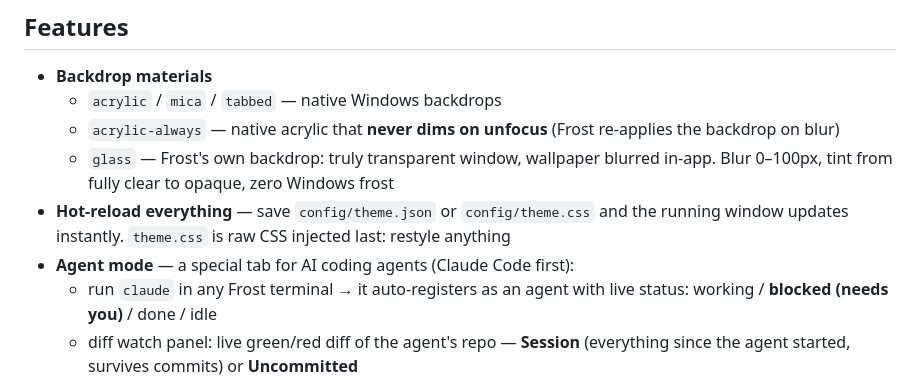
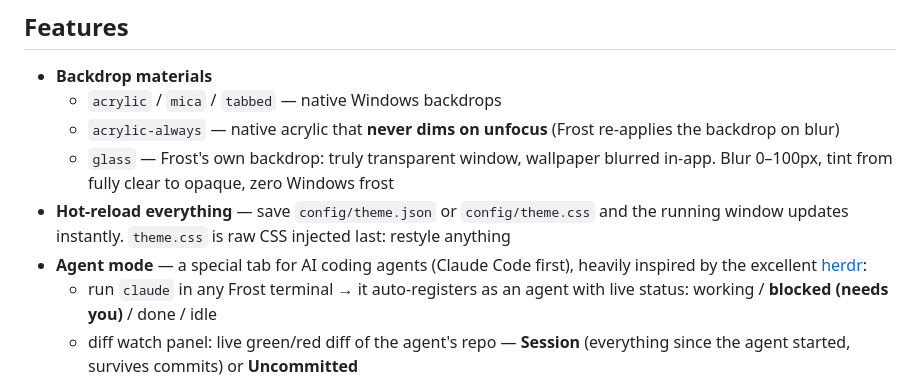
Before and after one commit to azekyoo/frost, a Markdown page: README.md, the part around the change. Rendered like a GitHub page.

Commit message:
Credit herdr as agent mode inspiration

```diff
--- a/README.md
+++ b/README.md
@@ -31,7 +31,8 @@ running and supervising Claude Code agents with live status and diff watching.
 - **Hot-reload everything** — save `config/theme.json` or `config/theme.css`
   and the running window updates instantly. `theme.css` is raw CSS injected
   last: restyle anything
-- **Agent mode** — a special tab for AI coding agents (Claude Code first):
+- **Agent mode** — a special tab for AI coding agents (Claude Code first),
+  heavily inspired by the excellent [herdr](https://herdr.dev/):
   - run `claude` in any Frost terminal → it auto-registers as an agent with
     live status: working / **blocked (needs you)** / done / idle
   - diff watch panel: live green/red diff of the agent's repo — **Session**
```
